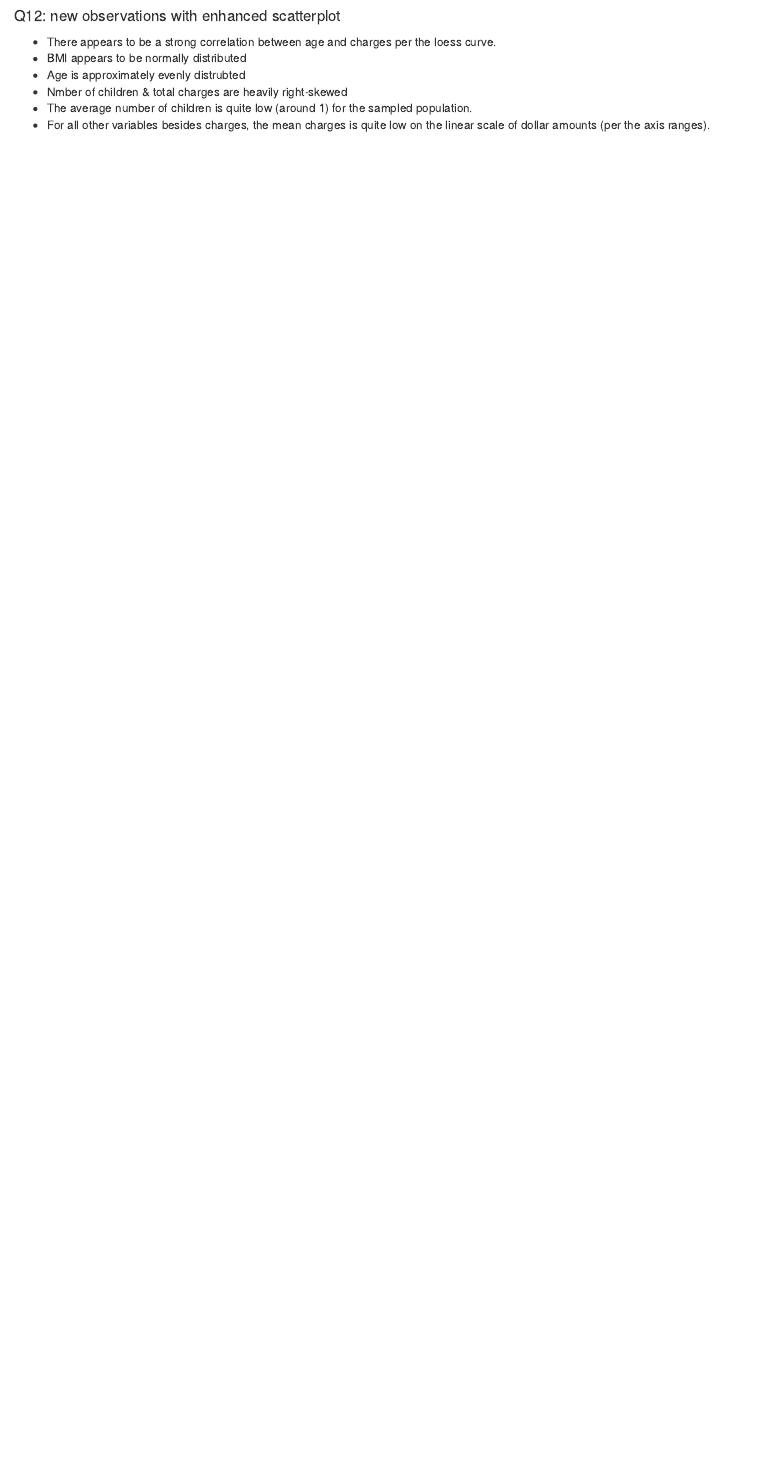
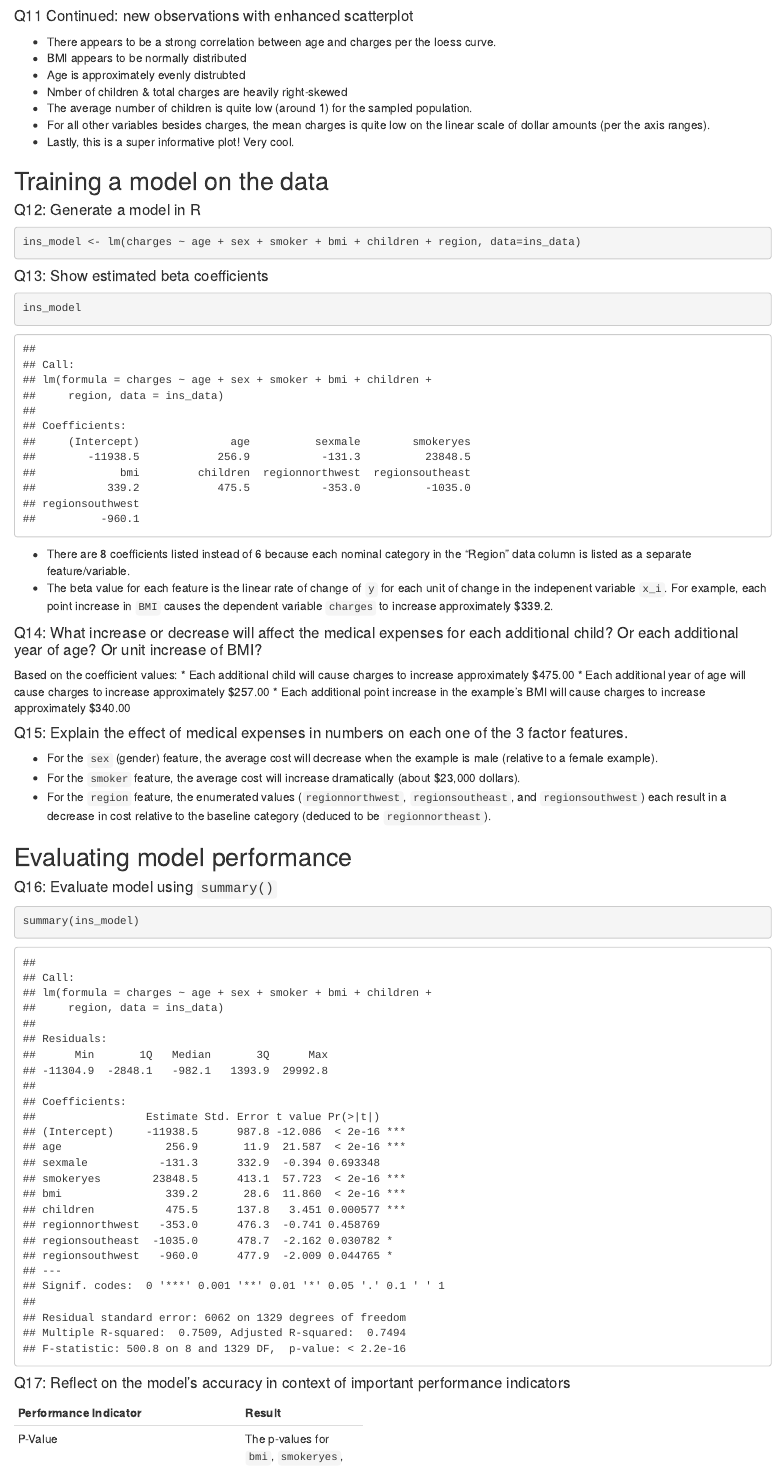
Before and after one commit to etcadinfinitum/arrrrrrr, an R Markdown document (linear_regression/lab_markdown.Rmd): the page in a window 1100 px wide, from 4370 px down. The pictures show the output file linear_regression/lab_markdown.html that the author committed with the source, opened offline.

Commit message:
completed lab on linear regression

````diff
--- a/linear_regression/lab_markdown.Rmd
+++ b/linear_regression/lab_markdown.Rmd
@@ -107,7 +107,7 @@ library("psych")
 pairs.panels(numerics)
 ```
 
-#### Q12: new observations with enhanced scatterplot
+#### Q11 Continued: new observations with enhanced scatterplot
 
 * There appears to be a strong correlation between age and charges per the loess curve.
 * BMI appears to be normally distributed
@@ -116,3 +116,45 @@ pairs.panels(numerics)
 * The average number of children is quite low (around 1) for the sampled population.
 * For all other variables besides charges, the mean charges is quite low on the linear scale of dollar amounts (per the axis ranges).
 * Lastly, this is a super informative plot! Very cool.
+
+## Training a model on the data
+
+#### Q12: Generate a model in R
+
+```{r}
+ins_model <- lm(charges ~ age + sex + smoker + bmi + children + region, data=ins_data)
+```
+
+#### Q13: Show estimated beta coefficients
+
+```{r}
+ins_model
+```
+
+* There are 8 coefficients listed instead of 6 because each nominal category in the "Region" data column is listed as a separate feature/variable.
+* The beta value for each feature is the linear rate of change of `y` for each unit of change in the indepenent variable `x_i`. For example, each point increase in `BMI` causes the dependent variable `charges` to increase approximately $339.2.
+
+#### Q14: What increase or decrease will affect the medical expenses for each additional child? Or each additional year of age? Or unit increase of BMI?
+
+Based on the coefficient values:
+* Each additional child will cause charges to increase approximately $475.00
+* Each additional year of age will cause charges to increase approximately $257.00
+* Each additional point increase in the example's BMI will cause charges to increase approximately $340.00
+
+#### Q15: Explain the effect of medical expenses in numbers on each one of the 3 factor features.
+
+* For the `sex` (gender) feature, the average cost will decrease when the example is male (relative to a female example).
+* For the `smoker` feature, the average cost will increase dramatically (about $23,000 dollars).
+* For the `region` feature, the enumerated values (`regionnorthwest`, `regionsoutheast`, and `regionsouthwest`) each result in a decrease in cost relative to the baseline category (deduced to be `regionnortheast`).
+
+## Evaluating model performance
+
+#### Q16: Evaluate model using `summary()`
+
+```{r}
+summary(ins_model)
+```
+
+#### Q17: Reflect on the model's accuracy in context of important performance indicators
+
+| Performance Indicator | Result |
````
Also changed, not shown: linear_regression/lab_markdown.html, linear_regression/lab_markdown.Rmd (42 more changed lines).
